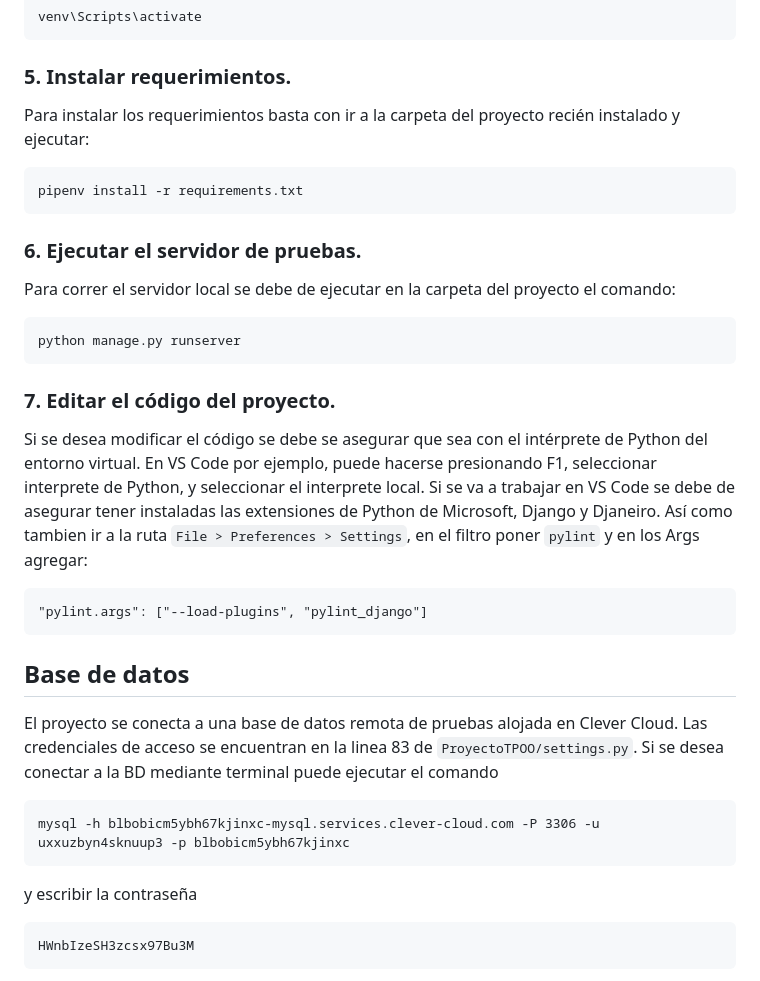
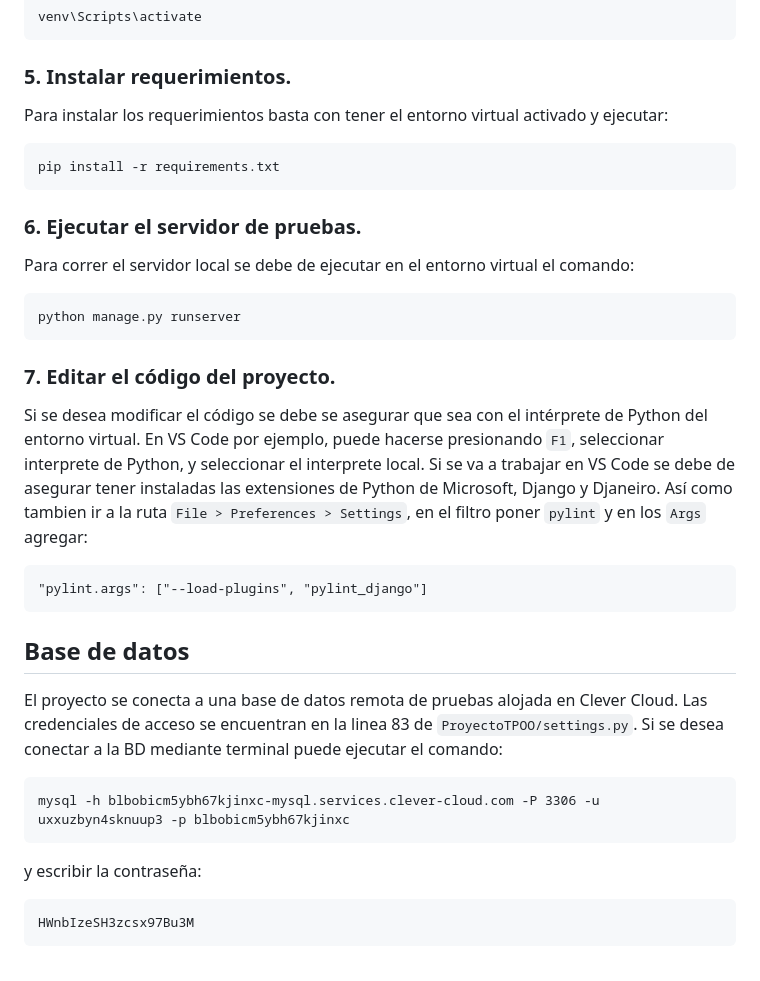
Before and after one commit to DarkGhost74/ProyectoTPOO, a Markdown page: README.md, the part around the change. GitHub-like rendering.

Commit message:
Actualizar README.md

````diff
--- a/README.md
+++ b/README.md
@@ -30,30 +30,30 @@ venv\Scripts\activate
 ```
 
 ### 5. Instalar requerimientos.
-Para instalar los requerimientos basta con ir a la carpeta del proyecto recién instalado y ejecutar:
+Para instalar los requerimientos basta con tener el entorno virtual activado y ejecutar:
 ```
-pipenv install -r requirements.txt
+pip install -r requirements.txt
 ```
 
 ### 6. Ejecutar el servidor de pruebas.
-Para correr el servidor local se debe de ejecutar en la carpeta del proyecto el comando:
+Para correr el servidor local se debe de ejecutar en el entorno virtual el comando:
 ```
 python manage.py runserver
 ```
 
 ### 7. Editar el código del proyecto.
-Si se desea modificar el código se debe se asegurar que sea con el intérprete de Python del entorno virtual. En VS Code por ejemplo, puede hacerse presionando F1, seleccionar interprete de Python, y seleccionar el interprete local. Si se va a trabajar en VS Code se debe de asegurar tener instaladas las extensiones de Python de Microsoft, Django y Djaneiro. Así como tambien ir a la ruta `File > Preferences > Settings`, en el filtro poner `pylint` y en los Args agregar:
+Si se desea modificar el código se debe se asegurar que sea con el intérprete de Python del entorno virtual. En VS Code por ejemplo, puede hacerse presionando `F1`, seleccionar interprete de Python, y seleccionar el interprete local. Si se va a trabajar en VS Code se debe de asegurar tener instaladas las extensiones de Python de Microsoft, Django y Djaneiro. Así como tambien ir a la ruta `File > Preferences > Settings`, en el filtro poner `pylint` y en los `Args` agregar:
 ```
 "pylint.args": ["--load-plugins", "pylint_django"]
 ```
 
 ## Base de datos
 El proyecto se conecta a una base de datos remota de pruebas alojada en Clever Cloud. Las credenciales de acceso se encuentran en la linea 83 de `ProyectoTPOO/settings.py`.
-Si se desea conectar a la BD mediante terminal puede ejecutar el comando
+Si se desea conectar a la BD mediante terminal puede ejecutar el comando:
 ```
 mysql -h blbobicm5ybh67kjinxc-mysql.services.clever-cloud.com -P 3306 -u uxxuzbyn4sknuup3 -p blbobicm5ybh67kjinxc
 ```
-y escribir la contraseña
+y escribir la contraseña:
 ```
 HWnbIzeSH3zcsx97Bu3M
 ```
````
